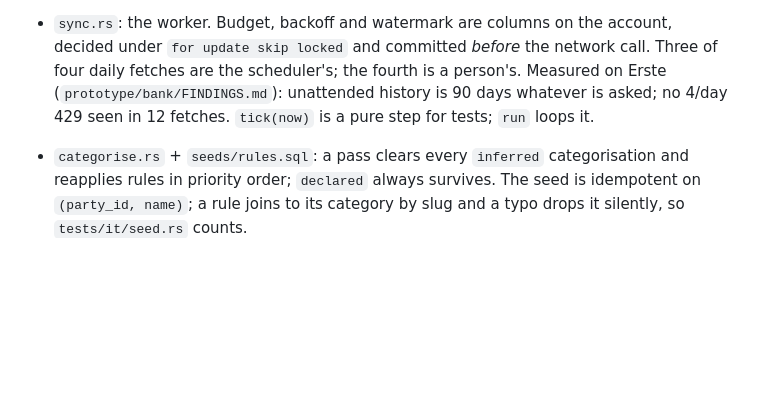
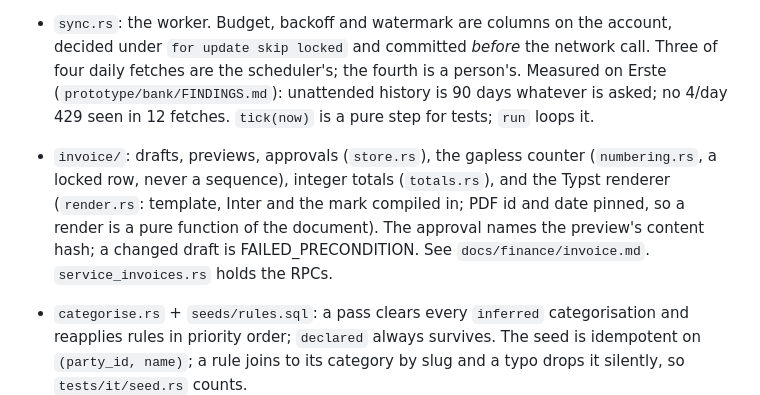
Before and after one commit to 0x19/tbd, a Markdown page: crates/finance/CLAUDE.md, the part around the change. Rendered like a GitHub page; blank space fills up the shorter version.

Commit message:
docs(finance): the invoice flow and the template contract
Co-Authored-By: Claude Fable 5.1 <noreply@anthropic.com>

```diff
--- a/crates/finance/CLAUDE.md
+++ b/crates/finance/CLAUDE.md
@@ -31,6 +31,12 @@ The finance service. gRPC only. Scaffolded by `tbd new service` (docs/tbd/README
   daily fetches are the scheduler's; the fourth is a person's. Measured on Erste
   (`prototype/bank/FINDINGS.md`): unattended history is 90 days whatever is asked; no
   4/day 429 seen in 12 fetches. `tick(now)` is a pure step for tests; `run` loops it.
+- `invoice/`: drafts, previews, approvals (`store.rs`), the gapless counter
+  (`numbering.rs`, a locked row, never a sequence), integer totals (`totals.rs`), and
+  the Typst renderer (`render.rs`: template, Inter and the mark compiled in; PDF id
+  and date pinned, so a render is a pure function of the document). The approval
+  names the preview's content hash; a changed draft is FAILED_PRECONDITION. See
+  `docs/finance/invoice.md`. `service_invoices.rs` holds the RPCs.
 - `categorise.rs` + `seeds/rules.sql`: a pass clears every `inferred` categorisation and
   reapplies rules in priority order; `declared` always survives. The seed is idempotent on
   `(party_id, name)`; a rule joins to its category by slug and a typo drops it silently,
```
Also changed, not shown: docs/finance/invoice.md (added, +71 -0 lines).
